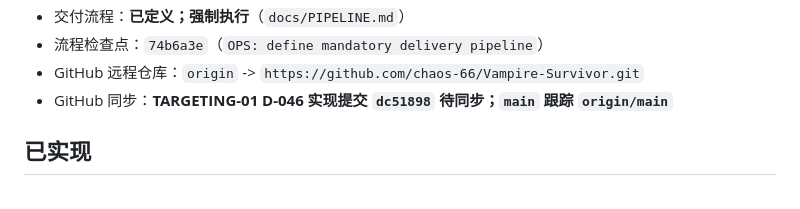
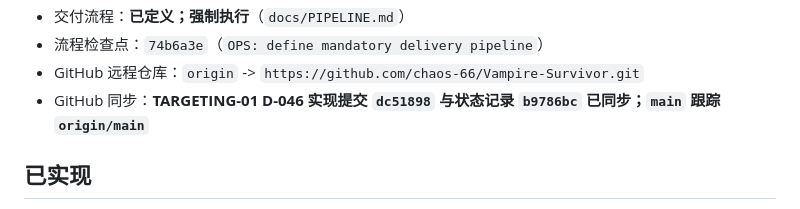
Before and after one commit to chaos-66/Vampire-Survivor, a Markdown page: docs/STATUS.md, the part around the change. Rendered like a GitHub page.

```diff
--- a/docs/STATUS.md
+++ b/docs/STATUS.md
@@ -51,7 +51,7 @@
 - 交付流程：**已定义；强制执行**（`docs/PIPELINE.md`）
 - 流程检查点：`74b6a3e`（`OPS: define mandatory delivery pipeline`）
 - GitHub 远程仓库：`origin` -> `https://github.com/chaos-66/Vampire-Survivor.git`
-- GitHub 同步：**TARGETING-01 D-046 实现提交 `dc51898` 待同步；`main` 跟踪 `origin/main`**
+- GitHub 同步：**TARGETING-01 D-046 实现提交 `dc51898` 与状态记录 `b9786bc` 已同步；`main` 跟踪 `origin/main`**
 
 ## 已实现
 
```
Also changed, not shown: docs/HANDOFF.md (+1 -1 lines), docs/RUN_LOG.md (+1 -0 lines).
